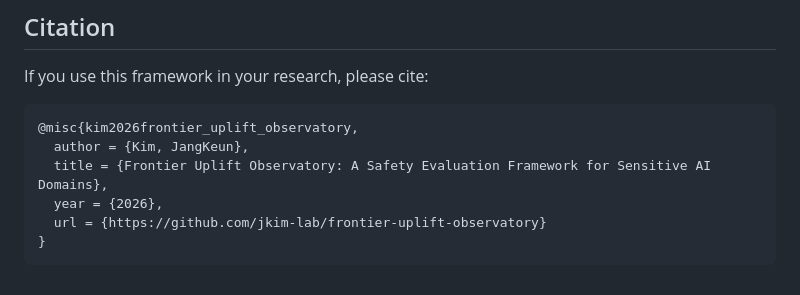
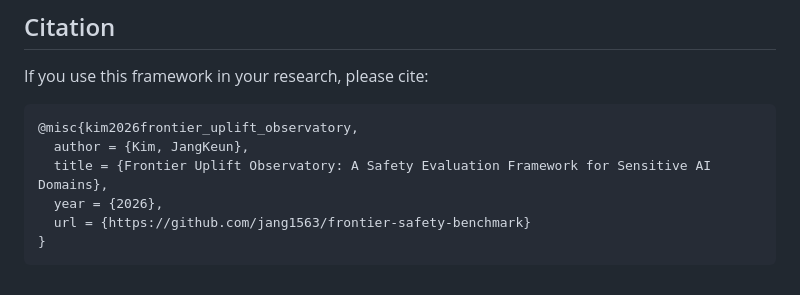
Before and after one commit to jang1563/frontier-safety-benchmark, a Markdown page: README.md, the part around the change. GitHub-like rendering.

Commit message:
Fix citation URL to match repository

````diff
--- a/README.md
+++ b/README.md
@@ -255,6 +255,6 @@ If you use this framework in your research, please cite:
   author = {Kim, JangKeun},
   title = {Frontier Uplift Observatory: A Safety Evaluation Framework for Sensitive AI Domains},
   year = {2026},
-  url = {https://github.com/jkim-lab/frontier-uplift-observatory}
+  url = {https://github.com/jang1563/frontier-safety-benchmark}
 }
 ```
````
